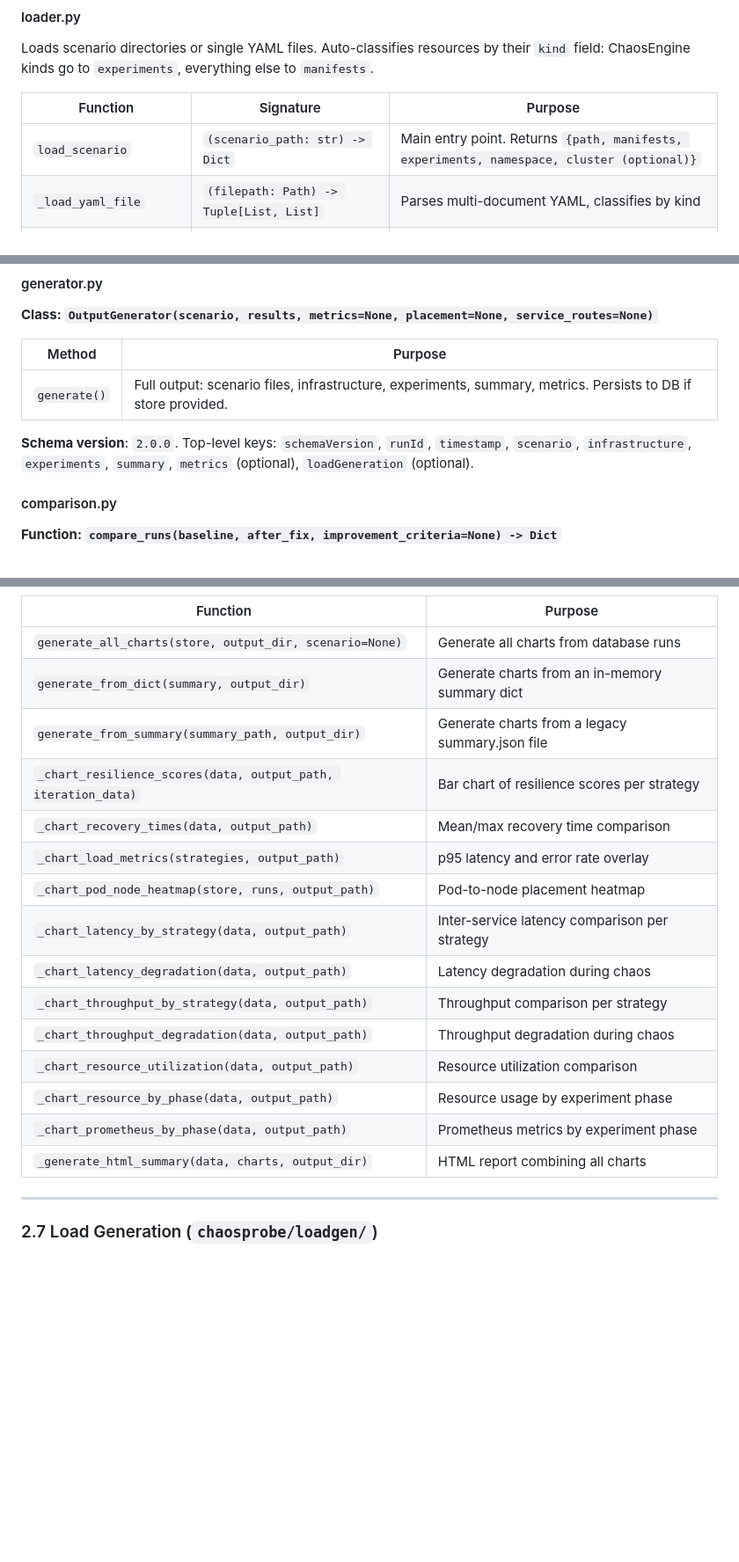
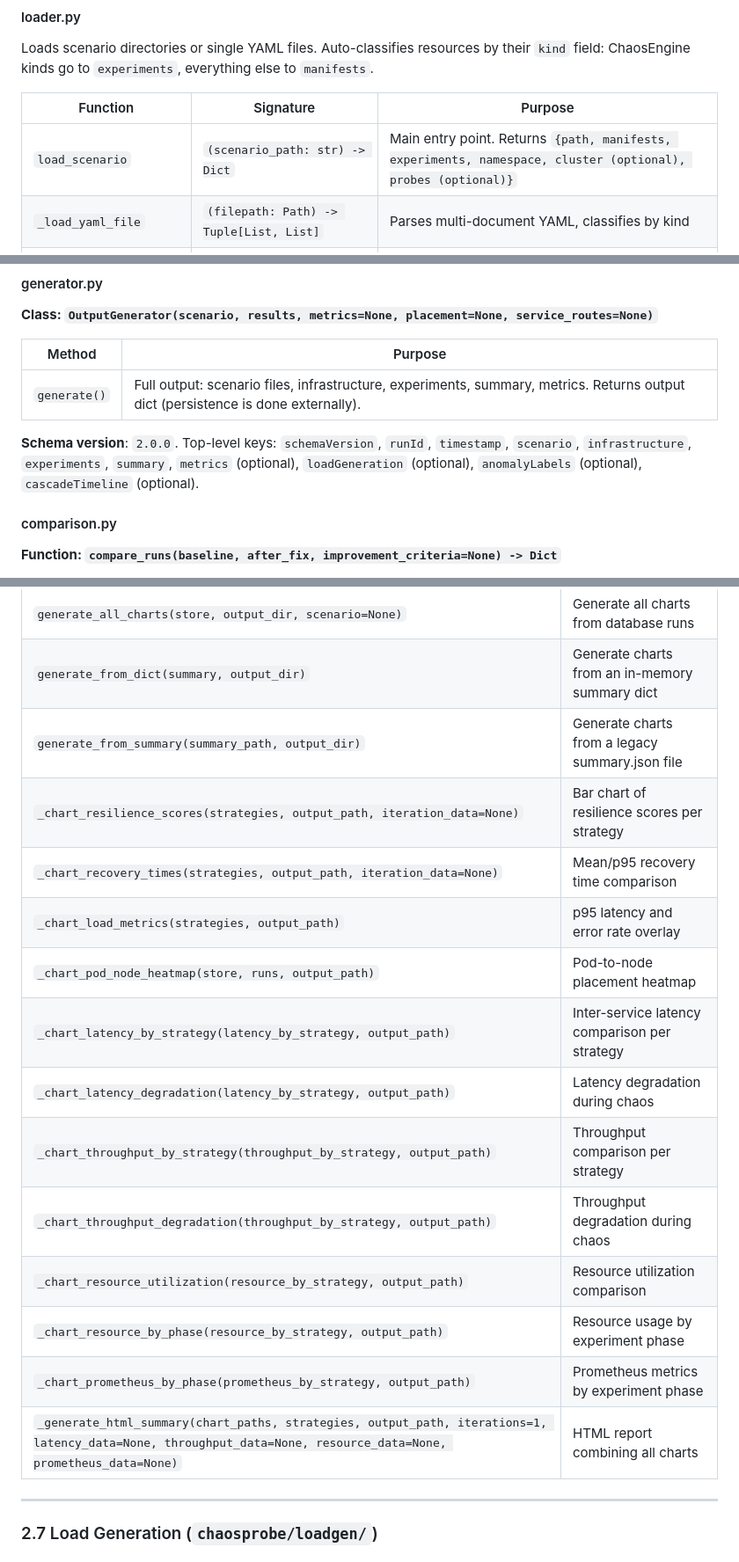
Before and after one commit to yhu02/uva-msc-thesis, a Markdown page: chaosprobe/TECHNICAL.md, 3 parts joined by grey strips. Shown at 88% size. Drawn GitHub-style; blank space fills up the shorter version.

Commit message:
docs(cycle-14): fix 6 TECHNICAL.md inaccuracies
- load_scenario: add missing 'probes' key to return dict docs
- generate(): remove false 'Persists to DB' claim (persistence is external)
- Schema: add missing anomalyLabels, cascadeTimeline optional keys
- visualize: fix all chart function signatures (data→strategies/
  latency_by_strategy/etc), add missing iteration_data params,
  fix _generate_html_summary from 3 params to actual 8 params
- 500 tests pass

```diff
--- a/chaosprobe/TECHNICAL.md
+++ b/chaosprobe/TECHNICAL.md
@@ -81,7 +81,7 @@ Loads scenario directories or single YAML files. Auto-classifies resources by th
 
 | Function | Signature | Purpose |
 |---|---|---|
-| `load_scenario` | `(scenario_path: str) -> Dict` | Main entry point. Returns `{path, manifests, experiments, namespace, cluster (optional)}` |
+| `load_scenario` | `(scenario_path: str) -> Dict` | Main entry point. Returns `{path, manifests, experiments, namespace, cluster (optional), probes (optional)}` |
 | `_load_yaml_file` | `(filepath: Path) -> Tuple[List, List]` | Parses multi-document YAML, classifies by kind |
 | `_load_yaml_directory` | `(dirpath: Path) -> Tuple[List, List]` | Loads all .yaml/.yml from directory |
 | `_detect_namespace` | `(experiments: List) -> str` | Extracts namespace from ChaosEngine appinfo. Default: `"default"` |
@@ -293,9 +293,9 @@ Applies placement constraints to Kubernetes deployments via patch operations.
 
 | Method | Purpose |
 |---|---|
-| `generate()` | Full output: scenario files, infrastructure, experiments, summary, metrics. Persists to DB if store provided. |
+| `generate()` | Full output: scenario files, infrastructure, experiments, summary, metrics. Returns output dict (persistence is done externally). |
 
-**Schema version**: `2.0.0`. Top-level keys: `schemaVersion`, `runId`, `timestamp`, `scenario`, `infrastructure`, `experiments`, `summary`, `metrics` (optional), `loadGeneration` (optional).
+**Schema version**: `2.0.0`. Top-level keys: `schemaVersion`, `runId`, `timestamp`, `scenario`, `infrastructure`, `experiments`, `summary`, `metrics` (optional), `loadGeneration` (optional), `anomalyLabels` (optional), `cascadeTimeline` (optional).
 
 #### comparison.py
 
@@ -316,18 +316,18 @@ Generates charts correlating placement strategies with performance metrics. Requ
 | `generate_all_charts(store, output_dir, scenario=None)` | Generate all charts from database runs |
 | `generate_from_dict(summary, output_dir)` | Generate charts from an in-memory summary dict |
 | `generate_from_summary(summary_path, output_dir)` | Generate charts from a legacy summary.json file |
-| `_chart_resilience_scores(data, output_path, iteration_data)` | Bar chart of resilience scores per strategy |
-| `_chart_recovery_times(data, output_path)` | Mean/max recovery time comparison |
+| `_chart_resilience_scores(strategies, output_path, iteration_data=None)` | Bar chart of resilience scores per strategy |
+| `_chart_recovery_times(strategies, output_path, iteration_data=None)` | Mean/p95 recovery time comparison |
 | `_chart_load_metrics(strategies, output_path)` | p95 latency and error rate overlay |
 | `_chart_pod_node_heatmap(store, runs, output_path)` | Pod-to-node placement heatmap |
-| `_chart_latency_by_strategy(data, output_path)` | Inter-service latency comparison per strategy |
-| `_chart_latency_degradation(data, output_path)` | Latency degradation during chaos |
-| `_chart_throughput_by_strategy(data, output_path)` | Throughput comparison per strategy |
-| `_chart_throughput_degradation(data, output_path)` | Throughput degradation during chaos |
-| `_chart_resource_utilization(data, output_path)` | Resource utilization comparison |
-| `_chart_resource_by_phase(data, output_path)` | Resource usage by experiment phase |
-| `_chart_prometheus_by_phase(data, output_path)` | Prometheus metrics by experiment phase |
-| `_generate_html_summary(data, charts, output_dir)` | HTML report combining all charts |
+| `_chart_latency_by_strategy(latency_by_strategy, output_path)` | Inter-service latency comparison per strategy |
+| `_chart_latency_degradation(latency_by_strategy, output_path)` | Latency degradation during chaos |
+| `_chart_throughput_by_strategy(throughput_by_strategy, output_path)` | Throughput comparison per strategy |
+| `_chart_throughput_degradation(throughput_by_strategy, output_path)` | Throughput degradation during chaos |
+| `_chart_resource_utilization(resource_by_strategy, output_path)` | Resource utilization comparison |
+| `_chart_resource_by_phase(resource_by_strategy, output_path)` | Resource usage by experiment phase |
+| `_chart_prometheus_by_phase(prometheus_by_strategy, output_path)` | Prometheus metrics by experiment phase |
+| `_generate_html_summary(chart_paths, strategies, output_path, iterations=1, latency_data=None, throughput_data=None, resource_data=None, prometheus_data=None)` | HTML report combining all charts |
 
 ---
 
```
